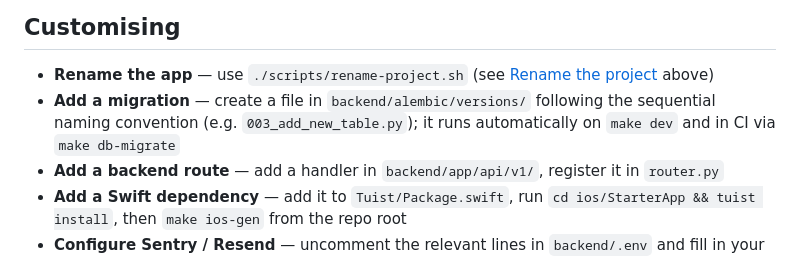
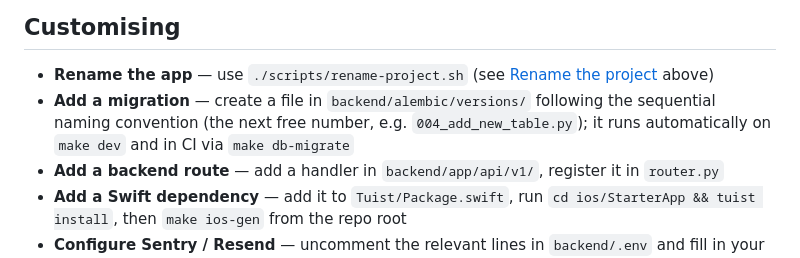
Before and after one commit to DFly7/ios-fastapi-selfhosted, a Markdown page: README.md, the part around the change. Rendered like a GitHub page.

Commit message:
docs: use next-free migration number in README example (avoid 003 collision)
Co-Authored-By: Claude Opus 4.8 <noreply@anthropic.com>

```diff
--- a/README.md
+++ b/README.md
@@ -387,7 +387,7 @@ This triggers the **Distribute to TestFlight** GitHub Action. The build appears
 ## Customising
 
 - **Rename the app** — use `./scripts/rename-project.sh` (see [Rename the project](#0-rename-the-project-first-time-template-users-only) above)
-- **Add a migration** — create a file in `backend/alembic/versions/` following the sequential naming convention (e.g. `003_add_new_table.py`); it runs automatically on `make dev` and in CI via `make db-migrate`
+- **Add a migration** — create a file in `backend/alembic/versions/` following the sequential naming convention (the next free number, e.g. `004_add_new_table.py`); it runs automatically on `make dev` and in CI via `make db-migrate`
 - **Add a backend route** — add a handler in `backend/app/api/v1/`, register it in `router.py`
 - **Add a Swift dependency** — add it to `Tuist/Package.swift`, run `cd ios/StarterApp && tuist install`, then `make ios-gen` from the repo root
 - **Configure Sentry / Resend** — uncomment the relevant lines in `backend/.env` and fill in your keys
```
